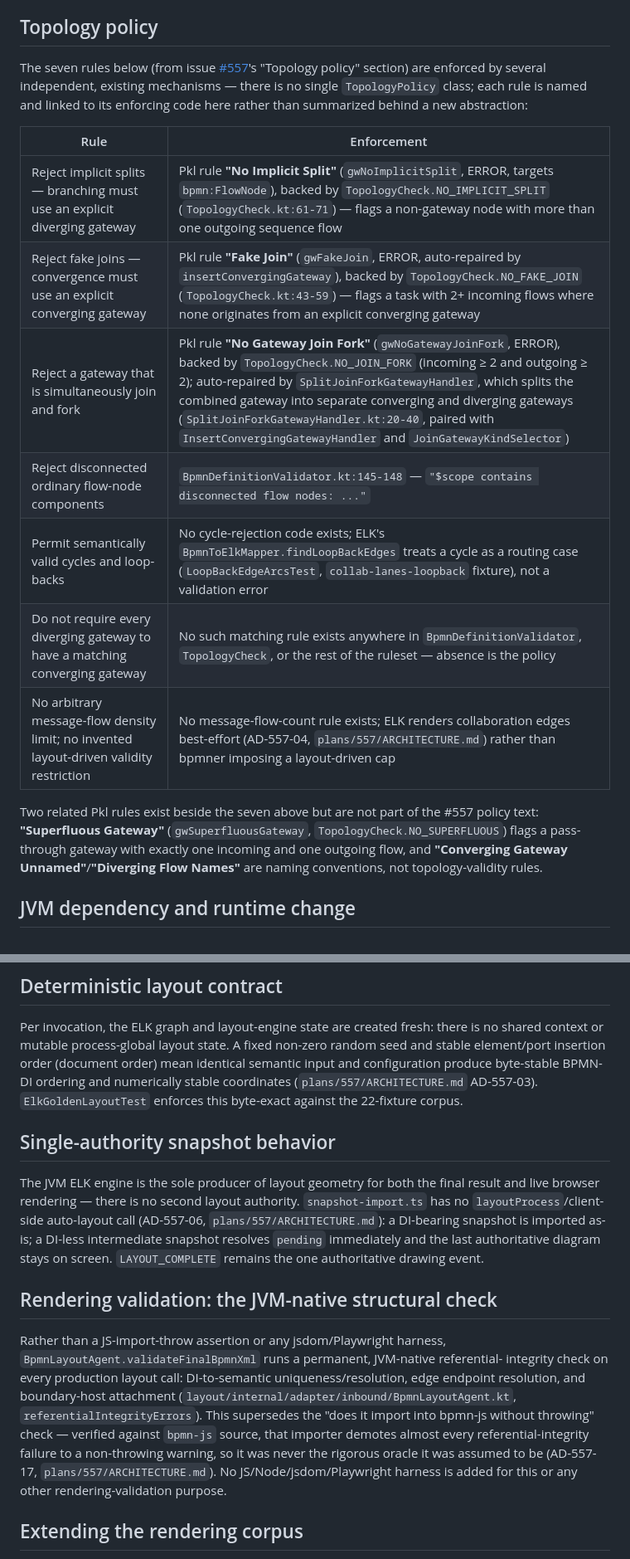
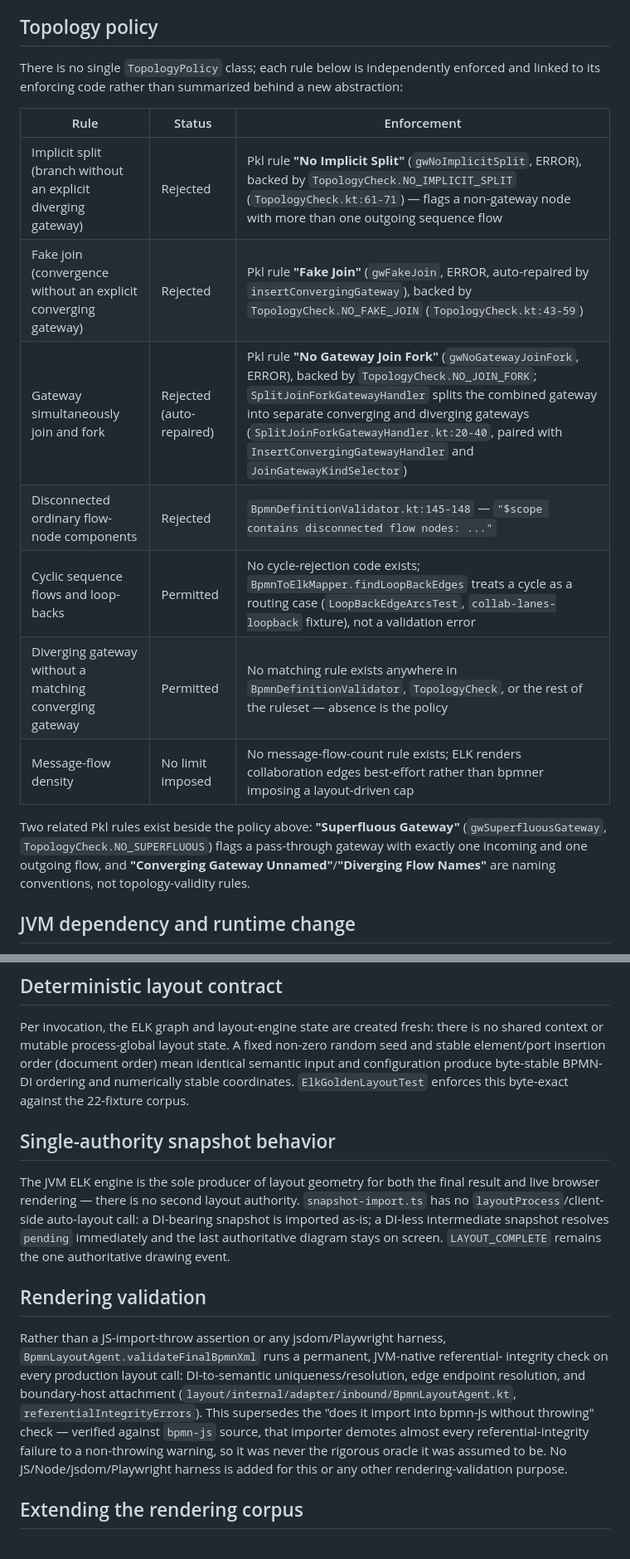
Before and after one commit to kludgeworks/bpmner, a Markdown page: docs/bpmn-profile.md, 2 parts joined by grey strips. Shown at 83% size. Drawn GitHub-style.

```diff
--- a/docs/bpmn-profile.md
+++ b/docs/bpmn-profile.md
@@ -85,26 +75,24 @@ No `BpmnEventSubprocess` type exists to represent this; the element parses to
 
 ## Topology policy
 
-The seven rules below (from issue [#557](https://github.com/kludgeworks/bpmner/issues/557)'s
-"Topology policy" section) are enforced by several independent, existing mechanisms —
-there is no single `TopologyPolicy` class; each rule is named and linked to its
-enforcing code here rather than summarized behind a new abstraction:
+There is no single `TopologyPolicy` class; each rule below is independently enforced
+and linked to its enforcing code rather than summarized behind a new abstraction:
 
-| Rule | Enforcement |
-| --- | --- |
-| Reject implicit splits — branching must use an explicit diverging gateway | Pkl rule **"No Implicit Split"** (`gwNoImplicitSplit`, ERROR, targets `bpmn:FlowNode`), backed by `TopologyCheck.NO_IMPLICIT_SPLIT` (`TopologyCheck.kt:61-71`) — flags a non-gateway node with more than one outgoing sequence flow |
-| Reject fake joins — convergence must use an explicit converging gateway | Pkl rule **"Fake Join"** (`gwFakeJoin`, ERROR, auto-repaired by `insertConvergingGateway`), backed by `TopologyCheck.NO_FAKE_JOIN` (`TopologyCheck.kt:43-59`) — flags a task with 2+ incoming flows where none originates from an explicit converging gateway |
-| Reject a gateway that is simultaneously join and fork | Pkl rule **"No Gateway Join Fork"** (`gwNoGatewayJoinFork`, ERROR), backed by `TopologyCheck.NO_JOIN_FORK` (incoming ≥ 2 and outgoing ≥ 2); auto-repaired by `SplitJoinForkGatewayHandler`, which splits the combined gateway into separate converging and diverging gateways (`SplitJoinForkGatewayHandler.kt:20-40`, paired with `InsertConvergingGatewayHandler` and `JoinGatewayKindSelector`) |
-| Reject disconnected ordinary flow-node components | `BpmnDefinitionValidator.kt:145-148` — `"$scope contains disconnected flow nodes: ..."` |
-| Permit semantically valid cycles and loop-backs | No cycle-rejection code exists; ELK's `BpmnToElkMapper.findLoopBackEdges` treats a cycle as a routing case (`LoopBackEdgeArcsTest`, `collab-lanes-loopback` fixture), not a validation error |
-| Do not require every diverging gateway to have a matching converging gateway | No such matching rule exists anywhere in `BpmnDefinitionValidator`, `TopologyCheck`, or the rest of the ruleset — absence is the policy |
-| No arbitrary message-flow density limit; no invented layout-driven validity restriction | No message-flow-count rule exists; ELK renders collaboration edges best-effort (AD-557-04, `plans/557/ARCHITECTURE.md`) rather than bpmner imposing a layout-driven cap |
+| Rule | Status | Enforcement |
+| --- | --- | --- |
+| Implicit split (branch without an explicit diverging gateway) | Rejected | Pkl rule **"No Implicit Split"** (`gwNoImplicitSplit`, ERROR), backed by `TopologyCheck.NO_IMPLICIT_SPLIT` (`TopologyCheck.kt:61-71`) — flags a non-gateway node with more than one outgoing sequence flow |
+| Fake join (convergence without an explicit converging gateway) | Rejected | Pkl rule **"Fake Join"** (`gwFakeJoin`, ERROR, auto-repaired by `insertConvergingGateway`), backed by `TopologyCheck.NO_FAKE_JOIN` (`TopologyCheck.kt:43-59`) |
+| Gateway simultaneously join and fork | Rejected (auto-repaired) | Pkl rule **"No Gateway Join Fork"** (`gwNoGatewayJoinFork`, ERROR), backed by `TopologyCheck.NO_JOIN_FORK`; `SplitJoinForkGatewayHandler` splits the combined gateway into separate converging and diverging gateways (`SplitJoinForkGatewayHandler.kt:20-40`, paired with `InsertConvergingGatewayHandler` and `JoinGatewayKindSelector`) |
+| Disconnected ordinary flow-node components | Rejected | `BpmnDefinitionValidator.kt:145-148` — `"$scope contains disconnected flow nodes: ..."` |
+| Cyclic sequence flows and loop-backs | Permitted | No cycle-rejection code exists; `BpmnToElkMapper.findLoopBackEdges` treats a cycle as a routing case (`LoopBackEdgeArcsTest`, `collab-lanes-loopback` fixture), not a validation error |
+| Diverging gateway without a matching converging gateway | Permitted | No matching rule exists anywhere in `BpmnDefinitionValidator`, `TopologyCheck`, or the rest of the ruleset — absence is the policy |
+| Message-flow density | No limit imposed | No message-flow-count rule exists; ELK renders collaboration edges best-effort rather than bpmner imposing a layout-driven cap |
 
-Two related Pkl rules exist beside the seven above but are not part of the #557 policy
-text: **"Superfluous Gateway"** (`gwSuperfluousGateway`, `TopologyCheck.NO_SUPERFLUOUS`)
-flags a pass-through gateway with exactly one incoming and one outgoing flow, and
-**"Converging Gateway Unnamed"**/**"Diverging Flow Names"** are naming conventions, not
-topology-validity rules.
+Two related Pkl rules exist beside the policy above: **"Superfluous Gateway"**
+(`gwSuperfluousGateway`, `TopologyCheck.NO_SUPERFLUOUS`) flags a pass-through gateway
+with exactly one incoming and one outgoing flow, and **"Converging Gateway
+Unnamed"**/**"Diverging Flow Names"** are naming conventions, not topology-validity
+rules.
 
 ## JVM dependency and runtime change
 
@@ -122,20 +110,19 @@ is an ordinary synchronous method call that either returns laid-out XML or throw
 Per invocation, the ELK graph and layout-engine state are created fresh: there is no
 shared context or mutable process-global layout state. A fixed non-zero random seed and
 stable element/port insertion order (document order) mean identical semantic input and
-configuration produce byte-stable BPMN-DI ordering and numerically stable coordinates
-(`plans/557/ARCHITECTURE.md` AD-557-03). `ElkGoldenLayoutTest` enforces this byte-exact
-against the 22-fixture corpus.
+configuration produce byte-stable BPMN-DI ordering and numerically stable coordinates.
+`ElkGoldenLayoutTest` enforces this byte-exact against the 22-fixture corpus.
 
 ## Single-authority snapshot behavior
 
 The JVM ELK engine is the sole producer of layout geometry for both the final result
 and live browser rendering — there is no second layout authority. `snapshot-import.ts`
-has no `layoutProcess`/client-side auto-layout call (AD-557-06,
-`plans/557/ARCHITECTURE.md`): a DI-bearing snapshot is imported as-is; a DI-less
-intermediate snapshot resolves `pending` immediately and the last authoritative diagram
-stays on screen. `LAYOUT_COMPLETE` remains the one authoritative drawing event.
+has no `layoutProcess`/client-side auto-layout call: a DI-bearing snapshot is imported
+as-is; a DI-less intermediate snapshot resolves `pending` immediately and the last
+authoritative diagram stays on screen. `LAYOUT_COMPLETE` remains the one authoritative
+drawing event.
 
-## Rendering validation: the JVM-native structural check
+## Rendering validation
 
 Rather than a JS-import-throw assertion or any jsdom/Playwright harness,
 `BpmnLayoutAgent.validateFinalBpmnXml` runs a permanent, JVM-native referential-
@@ -145,8 +132,8 @@ edge endpoint resolution, and boundary-host attachment
 This supersedes the "does it import into bpmn-js without throwing" check — verified
 against `bpmn-js` source, that importer demotes almost every referential-integrity
 failure to a non-throwing warning, so it was never the rigorous oracle it was assumed
-to be (AD-557-17, `plans/557/ARCHITECTURE.md`). No JS/Node/jsdom/Playwright harness is
-added for this or any other rendering-validation purpose.
+to be. No JS/Node/jsdom/Playwright harness is added for this or any other
+rendering-validation purpose.
 
 ## Extending the rendering corpus
 
```
Also changed, not shown: other parts of docs/bpmn-profile.md (+27 -38 lines), docs/adr/adr-011-jvm-native-bpmn-layout.md (deleted, +0 -74 lines), docs/architecture.md (+3 -4 lines).
